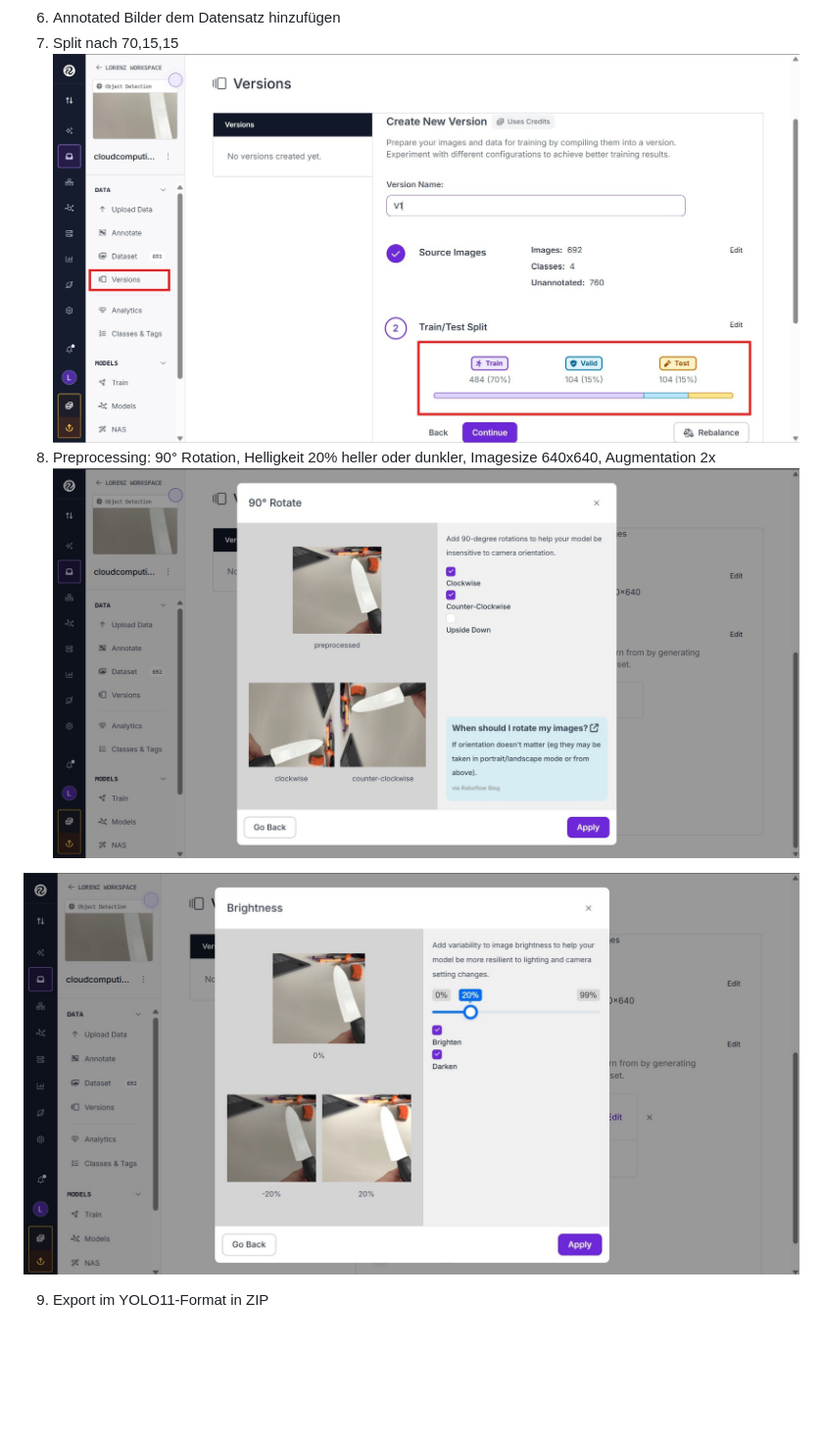
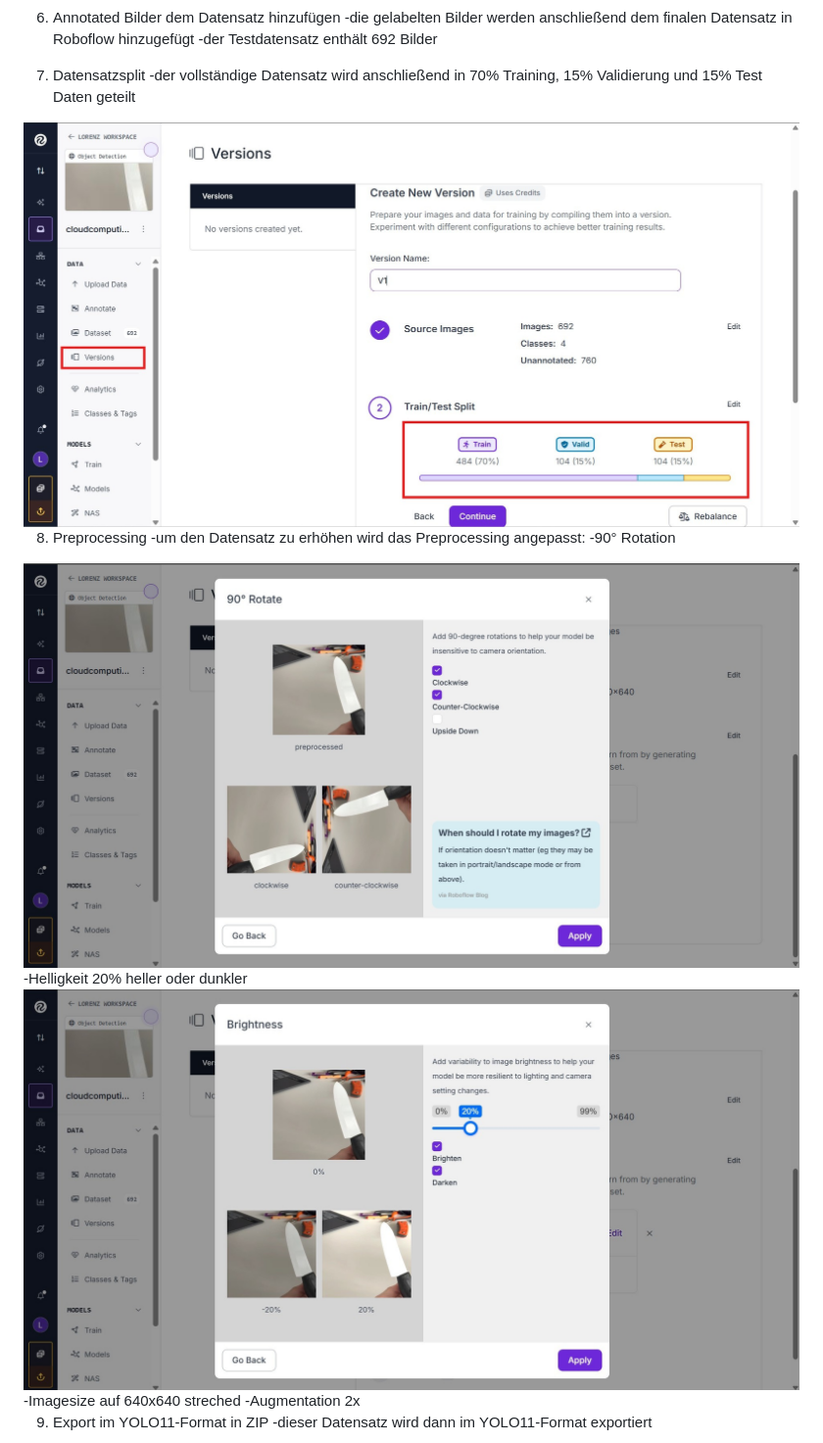
Before and after one commit to MikeMorelle/MikeMorelle.github.io, a Markdown page: docs/ai.md, the part around one of its changes. Shown at 98% size. GitHub-like rendering; blank space fills up the shorter version.

```diff
--- a/docs/ai.md
+++ b/docs/ai.md
@@ -34,11 +50,21 @@ Hierbei gibt 4 Klassen:
 
 6. Annotated Bilder dem Datensatz hinzufügen
-7. Split nach 70,15,15
-![Datensatz nach 70/15/15 aufteilen](../images/roboflow_7.jpg)
-8. Preprocessing: 90° Rotation, Helligkeit 20% heller oder dunkler, Imagesize 640x640, Augmentation 2x
-![Bild um 90° im und gegen den Uhrzeigersinn drehen](../images/roboflow_8_1.jpg)
+-die gelabelten Bilder werden anschließend dem finalen Datensatz in Roboflow hinzugefügt
+-der Testdatensatz enthält 692 Bilder
 
-![Helligkeit auf 20% anpassen](../images/roboflow_8_2.jpg)
+7. Datensatzsplit
+-der vollständige Datensatz wird anschließend in 70% Training, 15% Validierung und 15% Test Daten geteilt
+<img src="https://raw.githubusercontent.com/MikeMorelle/MikeMorelle.github.io/main/images/roboflow_7.jpg" alt="Datensatz nach 70/15/15 aufteilen">
+
+8. Preprocessing
+-um den Datensatz zu erhöhen wird das Preprocessing angepasst:
+-90° Rotation
+<img src="https://raw.githubusercontent.com/MikeMorelle/MikeMorelle.github.io/main/images/roboflow_8_1.jpg" alt="Bild um 90° im und gegen den Uhrzeigersinn drehen">
+-Helligkeit 20% heller oder dunkler
+<img src="https://raw.githubusercontent.com/MikeMorelle/MikeMorelle.github.io/main/images/roboflow_8_2.jpg" alt="Helligkeit auf 20% anpassen">
+-Imagesize auf 640x640 streched
+-Augmentation 2x
 
 9. Export im YOLO11-Format in ZIP
+-dieser Datensatz wird dann im YOLO11-Format exportiert
 
```
Also changed, not shown: other parts of docs/ai.md (+33 -17 lines).
